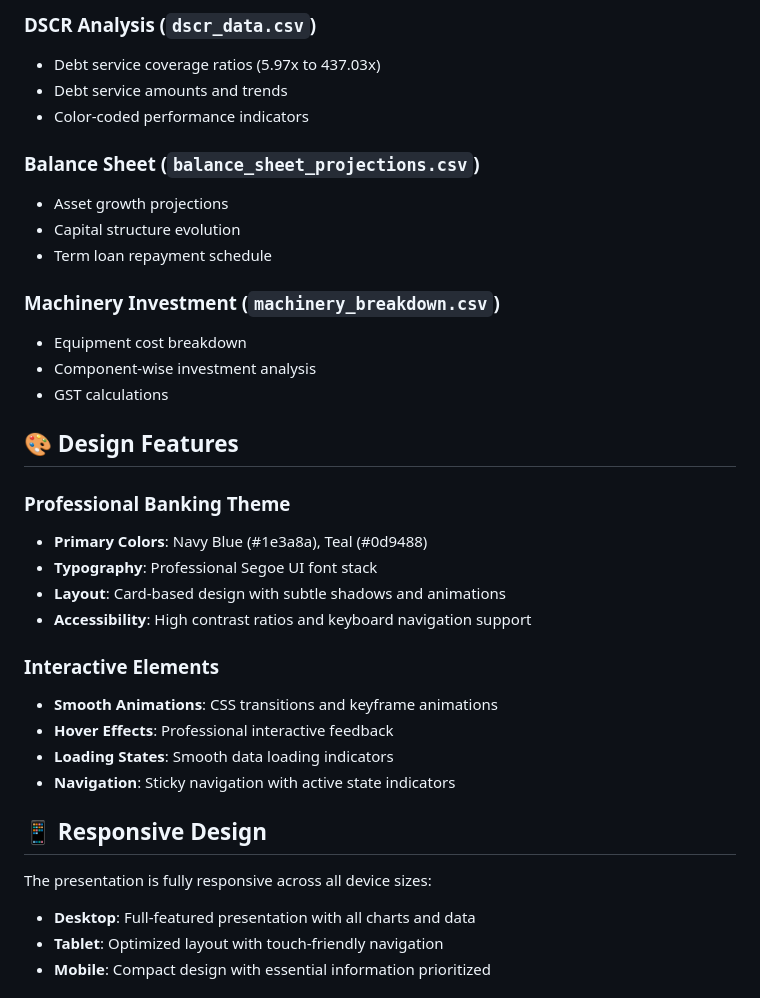
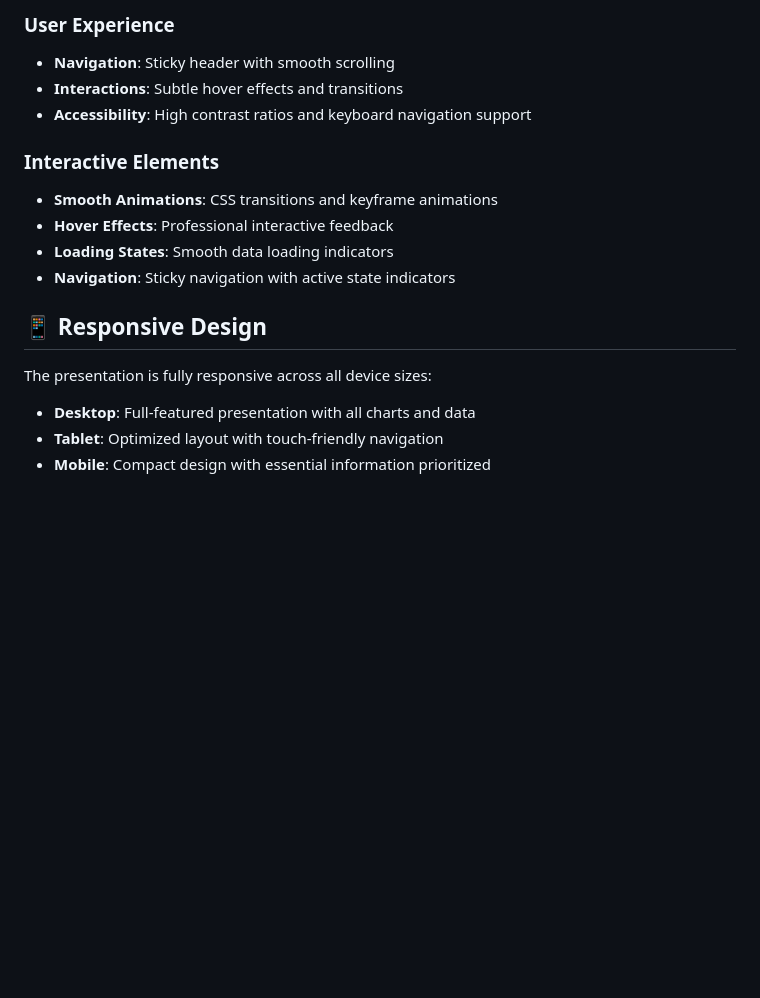
Before and after one commit to Chaitanya-star0/stone-crusher-presentation, a Markdown page: README.md, the part around the change printed below. Rendered like a GitHub page; blank space fills up the shorter version.

```diff
--- a/README.md
+++ b/README.md
@@ -101,24 +100,6 @@ The application dynamically processes real financial data from CSV files:
-### DSCR Analysis (`dscr_data.csv`)
-- Debt service coverage ratios (5.97x to 437.03x)
-- Debt service amounts and trends
-- Color-coded performance indicators
-
-### Balance Sheet (`balance_sheet_projections.csv`)
-- Asset growth projections
-- Capital structure evolution
-- Term loan repayment schedule
-
-### Machinery Investment (`machinery_breakdown.csv`)
-- Equipment cost breakdown
-- Component-wise investment analysis
-- GST calculations
-
-## 🎨 Design Features
-
-### Professional Banking Theme
-- **Primary Colors**: Navy Blue (#1e3a8a), Teal (#0d9488)
-- **Typography**: Professional Segoe UI font stack
-- **Layout**: Card-based design with subtle shadows and animations
+### User Experience
+- **Navigation**: Sticky header with smooth scrolling
+- **Interactions**: Subtle hover effects and transitions
 - **Accessibility**: High contrast ratios and keyboard navigation support
 
 ### Interactive Elements
@@ -130,6 +111,7 @@ The application dynamically processes real financial data from CSV files:
 ## 📱 Responsive Design
 
 The presentation is fully responsive across all device sizes:
+
 - **Desktop**: Full-featured presentation with all charts and data
 - **Tablet**: Optimized layout with touch-friendly navigation
 - **Mobile**: Compact design with essential information prioritized
```
Also changed, not shown: other parts of README.md (+47 -46 lines).
